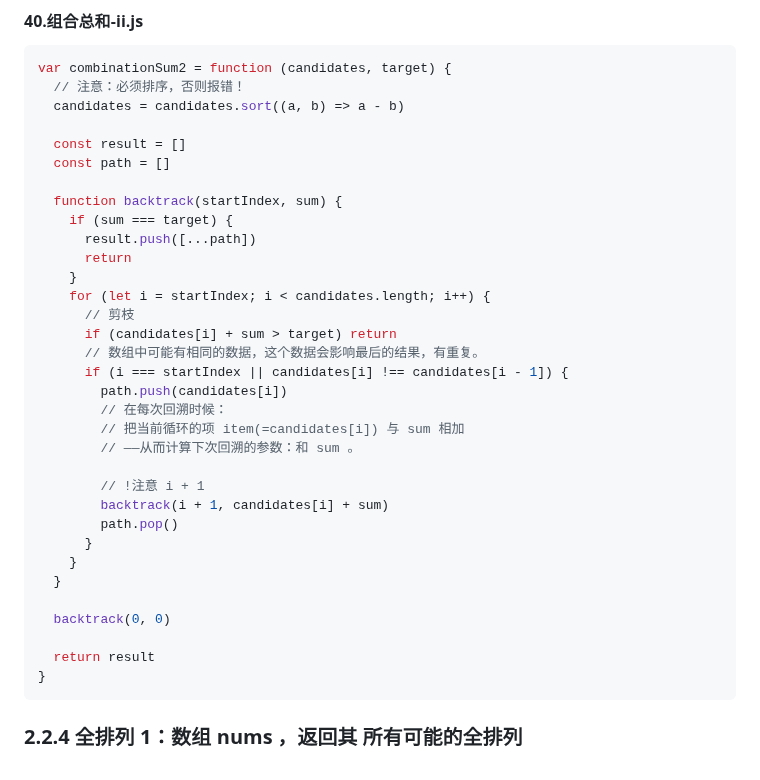
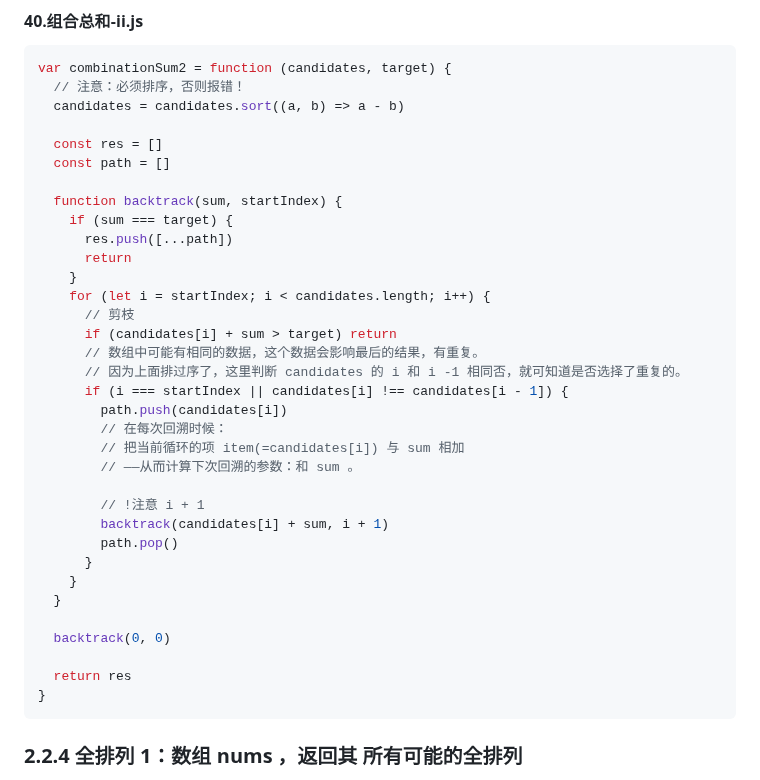
Before and after one commit to djsz3y/zhaowa-study-notes, a Markdown page: assault_course/algorithm-luyi/algorithm-3.md, the part around the change. Drawn GitHub-style.

````diff
--- a/assault_course/algorithm-luyi/algorithm-3.md
+++ b/assault_course/algorithm-luyi/algorithm-3.md
@@ -405,18 +405,19 @@ var combinationSum2 = function (candidates, target) {
   // 注意：必须排序，否则报错！
   candidates = candidates.sort((a, b) => a - b)
 
-  const result = []
+  const res = []
   const path = []
 
-  function backtrack(startIndex, sum) {
+  function backtrack(sum, startIndex) {
     if (sum === target) {
-      result.push([...path])
+      res.push([...path])
       return
     }
     for (let i = startIndex; i < candidates.length; i++) {
       // 剪枝
       if (candidates[i] + sum > target) return
       // 数组中可能有相同的数据，这个数据会影响最后的结果，有重复。
+      // 因为上面排过序了，这里判断 candidates 的 i 和 i -1 相同否，就可知道是否选择了重复的。
       if (i === startIndex || candidates[i] !== candidates[i - 1]) {
         path.push(candidates[i])
         // 在每次回溯时候：
@@ -424,7 +425,7 @@ var combinationSum2 = function (candidates, target) {
         // ——从而计算下次回溯的参数：和 sum 。
 
         // !注意 i + 1
-        backtrack(i + 1, candidates[i] + sum)
+        backtrack(candidates[i] + sum, i + 1)
         path.pop()
       }
     }
@@ -432,7 +433,7 @@ var combinationSum2 = function (candidates, target) {
 
   backtrack(0, 0)
 
-  return result
+  return res
 }
 ```
 
````
